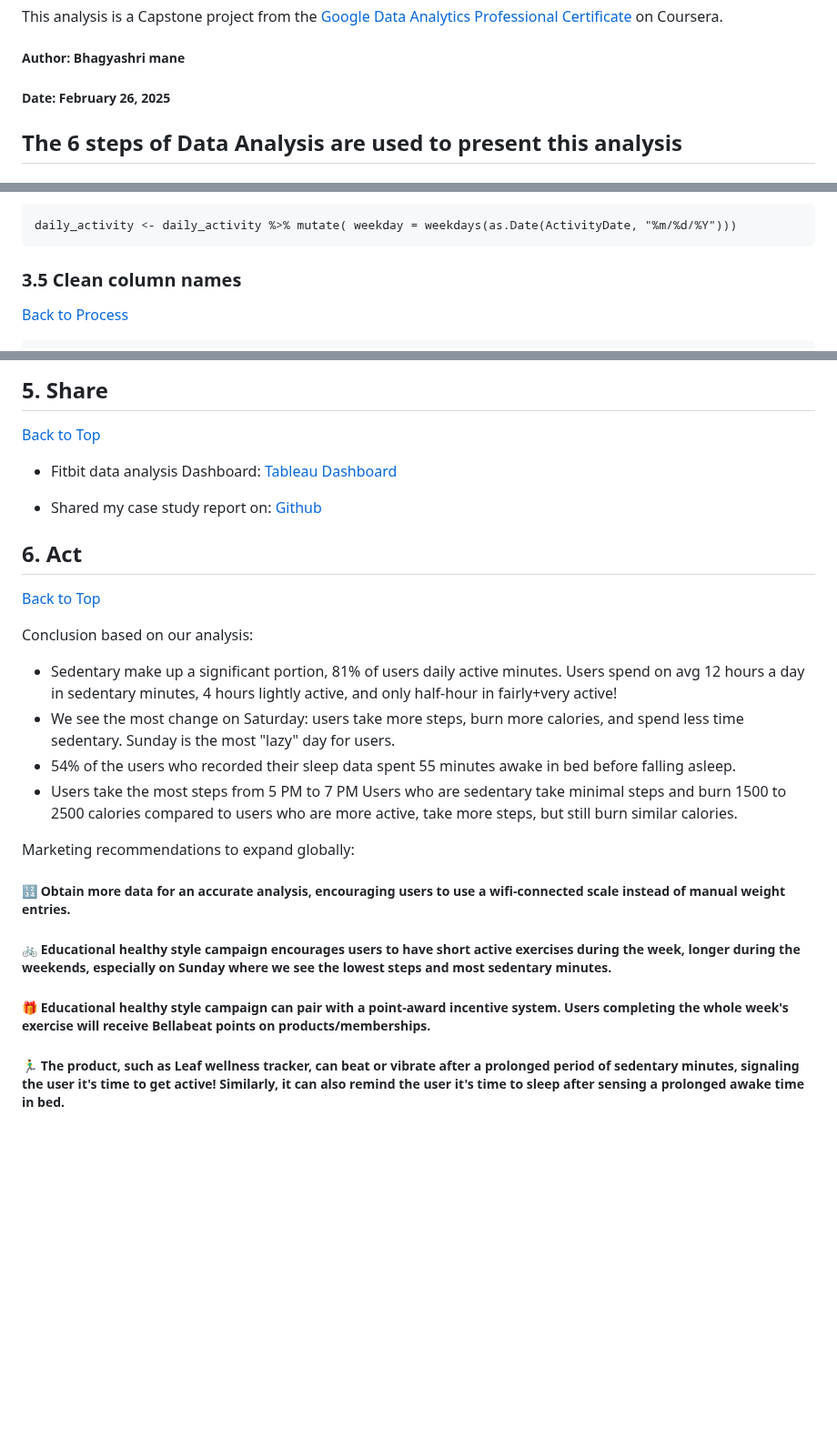
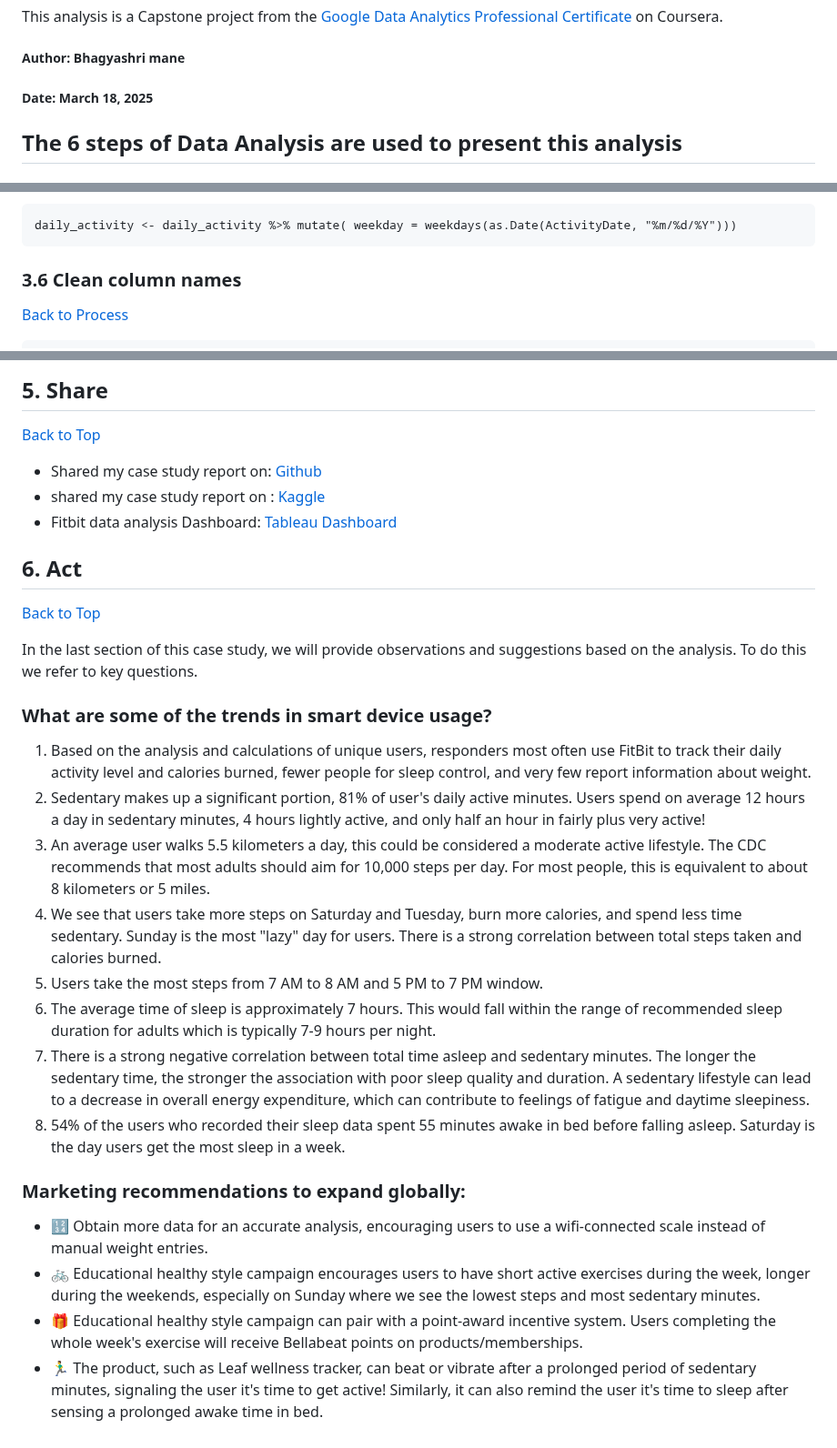
Before and after one commit to bhagyashri49641/Bellabeat_data_analysis, a Markdown page: README.md, 3 parts joined by grey strips. Shown at 91% size. Drawn GitHub-style; blank space fills up the shorter version.

````diff
--- a/README.md
+++ b/README.md
@@ -4,7 +4,7 @@
 
 This analysis is a Capstone project from the [Google Data Analytics Professional Certificate](https://www.coursera.org/professional-certificates/google-data-analytics) on Coursera.
 ##### Author: Bhagyashri mane
-##### Date: February 26, 2025
+##### Date: March 18, 2025
 
 
 ## The 6 steps of Data Analysis are used to present this analysis
@@ -142,7 +151,7 @@ write_csv(hourly_steps, "hourly_steps.csv")                 # Check result
 ```{r}
 daily_activity <- daily_activity %>% mutate( weekday = weekdays(as.Date(ActivityDate, "%m/%d/%Y")))
 ```
-### 3.5 Clean column names
+### 3.6 Clean column names
 [Back to Process](#3-process)
 ```{r}
 daily_activity <- daily_activity %>% clean_names()
@@ -409,27 +410,30 @@ ggsave("total_minutes_asleep_vs_Sedentary_minutes.png", plot = plot13, width = 1
 ## 5. Share
 [Back to Top](#author-bhagyashri-mane)
 
+- Shared my case study report on: [Github](https://github.com/bhagyashri49641/Bellabeat_data_analysis)
+- shared my case study report on : [Kaggle](https://www.kaggle.com/code/informantshree/fitbitanalysis)
 - Fitbit data analysis Dashboard: [Tableau Dashboard](https://public.tableau.com)
-
-- Shared my case study report on: [Github](https://github.com/bhagyashri49641/Bellabeat_data_analysis)
 
 
 ## 6. Act
 [Back to Top](#author-bhagyashri-mane)
 
-Conclusion based on our analysis:
-- Sedentary make up a significant portion, 81% of users daily active minutes. Users spend on avg 12 hours a day in sedentary minutes, 4 hours lightly active, and only half-hour in fairly+very active!
-- We see the most change on Saturday: users take more steps, burn more calories, and spend less time sedentary. Sunday is the most "lazy" day for users.
-- 54% of the users who recorded their sleep data spent 55 minutes awake in bed before falling asleep.
-- Users take the most steps from 5 PM to 7 PM
-Users who are sedentary take minimal steps and burn 1500 to 2500 calories compared to users who are more active, take more steps, but still burn similar calories.
+In the last section of this case study, we will provide observations and suggestions based on the analysis.
+To do this we refer to key questions.
+### What are some of the trends in smart device usage?
+1. Based on the analysis and calculations of unique users, responders most often use FitBit to track their daily activity level and calories burned, fewer people for sleep control, and very few report information about weight.
+2. Sedentary makes up a significant portion, 81% of user's daily active minutes. Users spend on average 12 hours a day in sedentary minutes, 4 hours lightly active, and only half an hour in fairly plus very active!
+3. An average user walks 5.5 kilometers a day, this could be considered a moderate active lifestyle. The CDC recommends that most adults should aim for 10,000 steps per day. For most people, this is equivalent to about 8 kilometers or 5 miles.
+4. We see that users take more steps on Saturday and Tuesday, burn more calories, and spend less time sedentary. Sunday is the most "lazy" day for users. There is a strong correlation between total steps taken and calories burned.
+5. Users take the most steps from 7 AM to 8 AM and 5 PM to 7 PM window.
+6. The average time of sleep is approximately 7 hours. This would fall within the range of recommended sleep duration for adults which is typically 7-9 hours per night.
+7. There is a strong negative correlation between total time asleep and sedentary minutes. The longer the sedentary time, the stronger the association with poor sleep quality and duration. A sedentary lifestyle can lead to a decrease in overall energy expenditure, which can contribute to feelings of fatigue and daytime sleepiness.
+8. 54% of the users who recorded their sleep data spent 55 minutes awake in bed before falling asleep. Saturday is the day users get the most sleep in a week.
 
-Marketing recommendations to expand globally:
 
-##### 🔢  Obtain more data for an accurate analysis, encouraging users to use a wifi-connected scale instead of manual weight entries.
+### Marketing recommendations to expand globally:
 
-##### 🚲  Educational healthy style campaign encourages users to have short active exercises during the week, longer during the weekends, especially on Sunday where we see the lowest steps and most sedentary minutes.
-
-##### 🎁  Educational healthy style campaign can pair with a point-award incentive system. Users completing the whole week's exercise will receive Bellabeat points on products/memberships.
-
-##### 🏃‍♂️ The product, such as Leaf wellness tracker, can beat or vibrate after a prolonged period of sedentary minutes, signaling the user it's time to get active! Similarly, it can also remind the user it's time to sleep after sensing a prolonged awake time in bed.
+- 🔢  Obtain more data for an accurate analysis, encouraging users to use a wifi-connected scale instead of manual weight entries.
+- 🚲  Educational healthy style campaign encourages users to have short active exercises during the week, longer during the weekends, especially on Sunday where we see the lowest steps and most sedentary minutes.
+- 🎁  Educational healthy style campaign can pair with a point-award incentive system. Users completing the whole week's exercise will receive Bellabeat points on products/memberships.
+- 🏃‍♂️ The product, such as Leaf wellness tracker, can beat or vibrate after a prolonged period of sedentary minutes, signaling the user it's time to get active! Similarly, it can also remind the user it's time to sleep after sensing a prolonged awake time in bed.
````
Also changed, not shown: other parts of README.md (+30 -29 lines).
